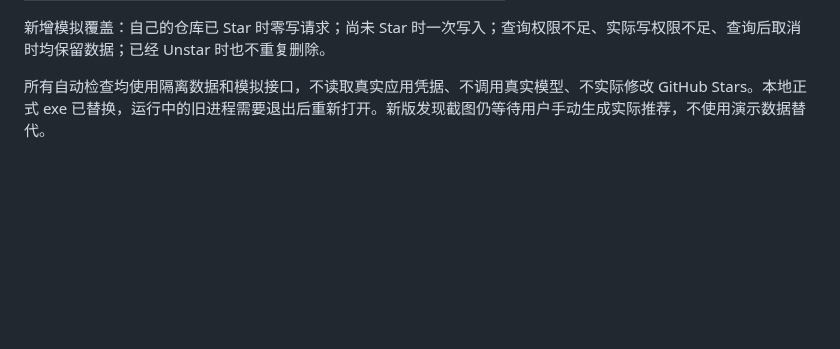
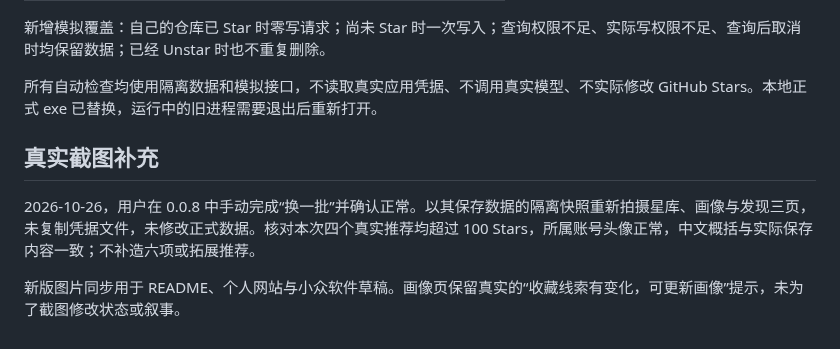
Before and after one commit to liuminxin45/star-library, a Markdown page: docs/validation-0.0.8.md, the part around the change. GitHub-like rendering; blank space fills up the shorter version.

```diff
--- a/docs/validation-0.0.8.md
+++ b/docs/validation-0.0.8.md
@@ -12,4 +12,10 @@
 
 新增模拟覆盖：自己的仓库已 Star 时零写请求；尚未 Star 时一次写入；查询权限不足、实际写权限不足、查询后取消时均保留数据；已经 Unstar 时也不重复删除。
 
-所有自动检查均使用隔离数据和模拟接口，不读取真实应用凭据、不调用真实模型、不实际修改 GitHub Stars。本地正式 exe 已替换，运行中的旧进程需要退出后重新打开。新版发现截图仍等待用户手动生成实际推荐，不使用演示数据替代。
+所有自动检查均使用隔离数据和模拟接口，不读取真实应用凭据、不调用真实模型、不实际修改 GitHub Stars。本地正式 exe 已替换，运行中的旧进程需要退出后重新打开。
+
+## 真实截图补充
+
+2026-10-26，用户在 0.0.8 中手动完成“换一批”并确认正常。以其保存数据的隔离快照重新拍摄星库、画像与发现三页，未复制凭据文件，未修改正式数据。核对本次四个真实推荐均超过 100 Stars，所属账号头像正常，中文概括与实际保存内容一致；不补造六项或拓展推荐。
+
+新版图片同步用于 README、个人网站与小众软件草稿。画像页保留真实的“收藏线索有变化，可更新画像”提示，未为了截图修改状态或叙事。
```
Also changed, not shown: README.md (+1 -1 lines), docs/appinn-share.md (+3 -1 lines), docs/images/discovery.png, docs/images/library.png.
